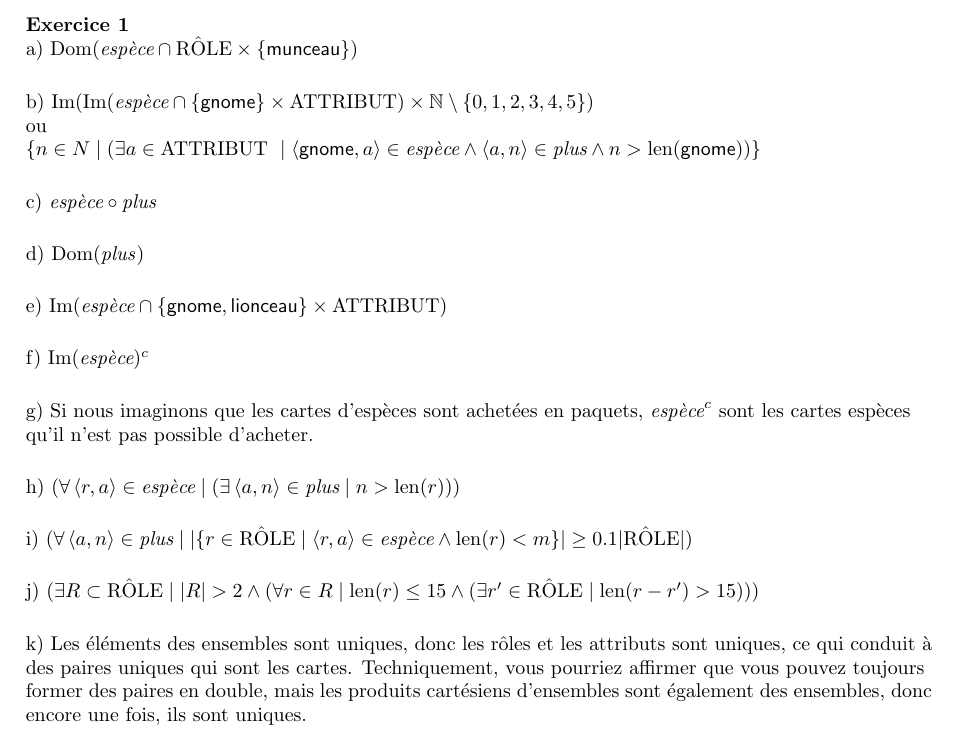
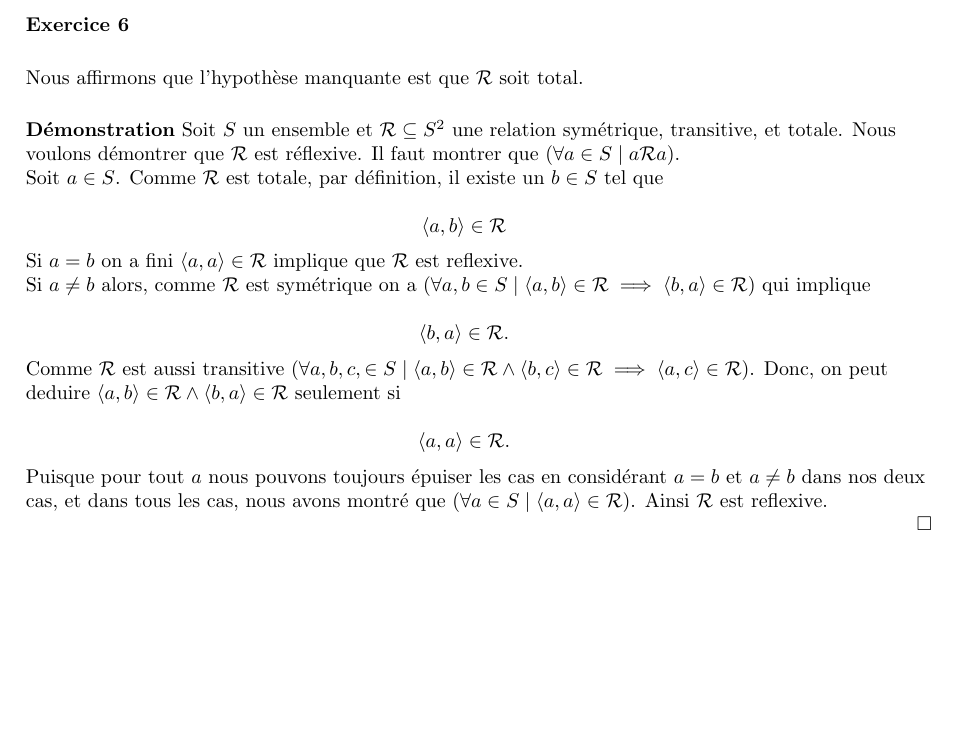
Before and after one commit to John-Hidalgo/devoir2, a LaTeX document (6.tex): part of the page, cut so that both start at the same text, the shorter picture padded with empty space. Compiled offline with pdfLaTeX.

Commit message:
fix exo 6

```diff
--- a/6.tex
+++ b/6.tex
@@ -4,5 +4,3 @@
 \usepackage[margin=1in]{geometry}
 \usepackage{array}
 
-\newcommand{\role}{\mbox{RÔLE}}
-\newcommand{\attribut}{\mbox{ATTRIBUT}}
@@ -13,61 +7,37 @@
 \begin{document}
 
-\textbf{Exercice 1}
-
-a) $\text{Dom}(\textit{espèce} \cap \role \times \{ \textsf{munceau} \} )$
+\textbf{Exercice 6}
 
 \vspace{0.5cm}
 
-b) $ \text{Im}( \text{Im}( \textit{espèce} \cap \{ \textsf{gnome} \} \times \attribut ) \times \mathbb{N} \setminus \{ 0,1,2,3,4,5 \} ) $
-
-ou
-
-$\{ n \in N \mid (\exists a \in \attribut\ \mid \langle \textsf{gnome},a  \rangle \in \textit{espèce} \land \langle a,n \rangle \in \textit{plus} \land n > \text{len}(\textsf{gnome}) )\}$
+Nous affirmons que l’hypothèse manquante est que $\mathcal{R}$ soit total.
 
 \vspace{0.5cm}
 
-c) $\textit{espèce} \compose \textit{plus}$
+\textbf{Démonstration} Soit \(S\) un ensemble et \(\mathcal{R} \subseteq S^2\) une relation symétrique, transitive, et totale. Nous
 
-\vspace{0.5cm}
+voulons démontrer que \( \mathcal{R} \) est réflexive. Il faut montrer que $ ( \forall a \in S \mid a \mathcal{R} a)$.
 
-d) Dom(\textit{plus})
+Soit \(a \in S\). Comme \( \mathcal{R} \) est totale, par définition, il existe un \(b \in S\) tel que
 
-\vspace{0.5cm}
+$$ \langle a, b \rangle \in \mathcal{R} $$
 
-e) $ \text{Im}(\textit{espèce} \cap \{ \textsf{gnome}, \textsf{lionceau} \} \times \attribut)$
+Si $a = b$ on a fini $ \langle a,a \rangle \in \mathcal{R}$ implique que $ \mathcal{R}$ est reflexive.
 
-\vspace{0.5cm}
+Si $a \neq b$ alors, comme $ \mathcal{R} $ est symétrique on a $(\forall a,b \in S \mid \langle a,b \rangle \in \mathcal{R} \implies \langle b,a \rangle \in \mathcal{R} )$ qui implique
 
-f) $ \text{Im}(\textit{espèce})^{c} $
+$$\langle b,a \rangle \in \mathcal{R}.$$
 
-\vspace{0.5cm}
+Comme $\mathcal{R}$ est aussi transitive $ ( \forall a, b, c, \in S \mid \langle a,b \rangle \in \mathcal{R} \land \langle b,c \rangle \in \mathcal{R} \implies \langle a,c \rangle \in \mathcal{R} )$. Donc, on peut
 
-g) Si nous imaginons que les cartes d'espèces sont achetées en paquets, $\textit{espèce}^{c}$ sont les cartes espèces
+deduire $\langle a,b \rangle \in \mathcal{R} \land \langle b,a \rangle \in \mathcal{R}$ seulement si
 
-qu'il n'est pas possible d'acheter.
+$$\langle a,a \rangle \in \mathcal{R}.$$
 
-\vspace{0.5cm}
+Puisque pour tout $ a $ nous pouvons toujours épuiser les cas en considérant $a = b$ et $a \neq b$ dans nos deux
 
-h) $( \forall \tuple{r,a} \in \textit{espèce} \mid ( \exists \tuple{a,n} \in \textit{plus} \mid n > \text{len}(r) ))$
+cas, et dans tous les cas, nous avons montré que $( \forall a \in S \mid \langle a,a \rangle \in \mathcal{R} ) $. Ainsi $ \mathcal{R}$ est reflexive.
 
-\vspace{0.5cm}
-
-i) $ (  \forall \tuple{a,n} \in \textit{plus} \mid |\{ r \in \role \mid \tuple{r,a} \in \textit{espèce} \land \text{len}(r) < m \}| \geq 0.1 | \role | ) $
-
-\vspace{0.5cm}
-
-j) $( \exists R \subset \role \mid |R| > 2 \land ( \forall r \in R \mid \text{len}(r) \leq 15 \land ( \exists r^{\prime} \in \role \mid \text{len}(r - r^{\prime}) > 15 ) ) ) $
-
-\vspace{0.5cm}
-
-k) Les éléments des ensembles sont uniques, donc les rôles et les attributs sont uniques, ce qui conduit à
-
-des paires uniques qui sont les cartes. Techniquement, vous pourriez affirmer que vous pouvez toujours
-
-former des paires en double, mais les produits cartésiens d'ensembles sont également des ensembles, donc
-
-encore une fois, ils sont uniques.
-
-
+$\hfill \square$
 
 \end{document}
```
Also changed, not shown: 6.pdf, 6.tex (4 more changed lines).
